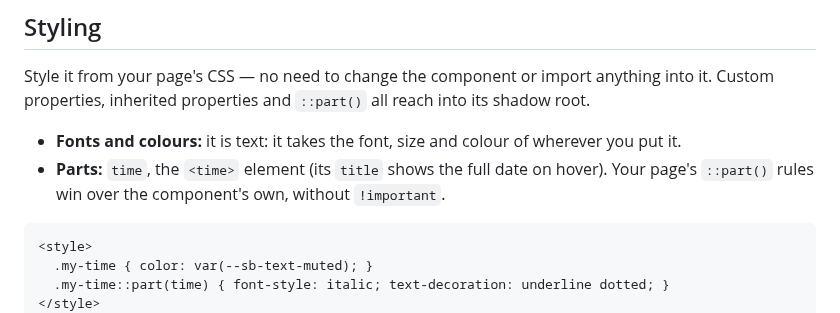
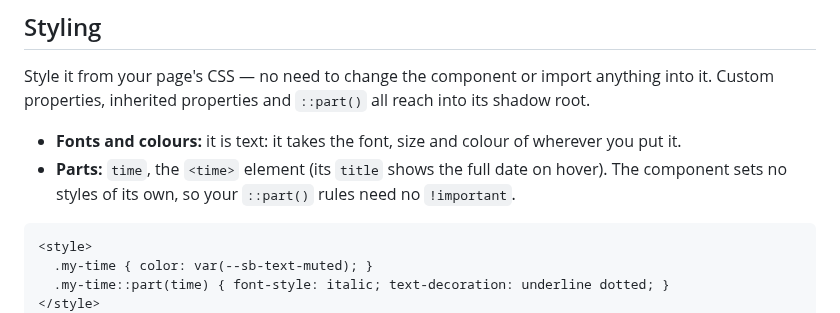
Before and after one commit to zweiundeins/starbase, a Markdown page: components/relative-time/README.md, the part around the change. Drawn GitHub-style.

Commit message:
relative-time: README: the component sets no styles of its own, so there are none for ::part() rules to win over

````diff
--- a/components/relative-time/README.md
+++ b/components/relative-time/README.md
@@ -74,7 +74,7 @@ The `datetime` attribute belongs to the server. When a Datastar stream re-render
 Style it from your page's CSS — no need to change the component or import anything into it. Custom properties, inherited properties and `::part()` all reach into its shadow root.
 
 - **Fonts and colours:** it is text: it takes the font, size and colour of wherever you put it.
-- **Parts:** `time`, the `<time>` element (its `title` shows the full date on hover). Your page's `::part()` rules win over the component's own, without `!important`.
+- **Parts:** `time`, the `<time>` element (its `title` shows the full date on hover). The component sets no styles of its own, so your `::part()` rules need no `!important`.
 
 ```html preview
 <style>
````
